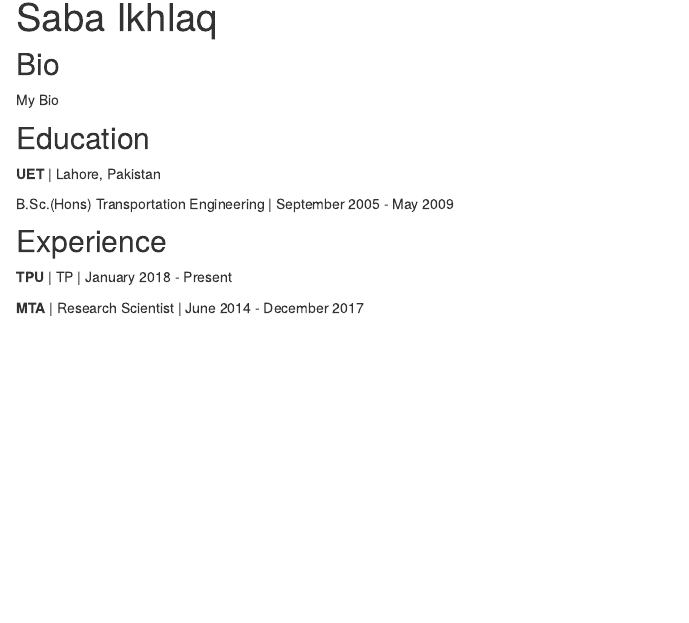
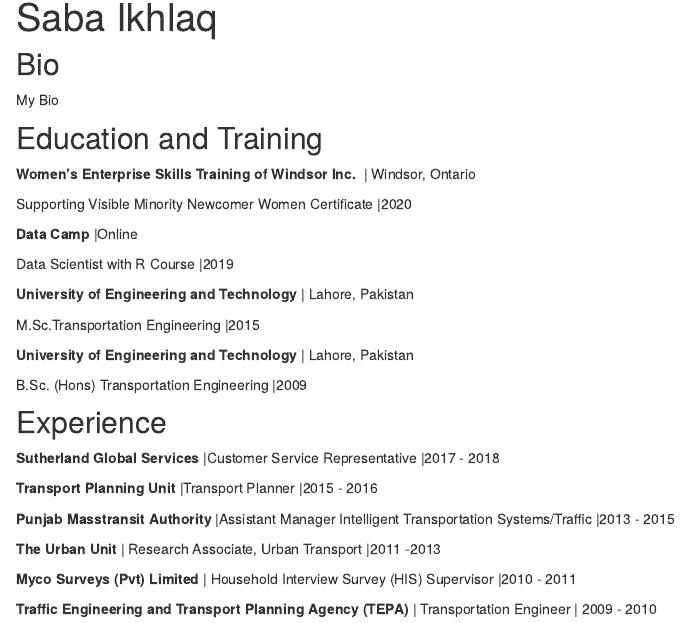
Before and after one commit to sabaumair/isaba, an R Markdown document (index.Rmd): the page in a window 1100 px wide, from 90 px down. Rendered offline with R 4.5, knitr and Pandoc, with nearby package versions; drawn as R Markdown's standard HTML page in place of the format the file asks for.

Commit message:
updated education and training information

```diff
--- a/index.Rmd
+++ b/index.Rmd
@@ -19,16 +19,36 @@
 
 My Bio
 
-## Education
+## Education and Training
 
-**UET** | Lahore, Pakistan
+**Women’s Enterprise Skills Training of Windsor Inc. ** | Windsor, Ontario
 
-B.Sc.(Hons) Transportation Engineering | September 2005 - May 2009
+Supporting Visible Minority Newcomer Women Certificate |2020
+
+**Data Camp ** |Online
+
+Data Scientist with R Course  |2019
+
+**University of Engineering and Technology ** | Lahore, Pakistan
+
+M.Sc.Transportation Engineering |2015
+
+**University of Engineering and Technology ** | Lahore, Pakistan
+
+B.Sc. (Hons) Transportation Engineering |2009
 
 
 
 ## Experience
 
-**TPU** | TP | January 2018 - Present
+**Sutherland Global Services** |Customer Service Representative |2017 - 2018
 
-**MTA** | Research Scientist | June 2014 - December 2017
+**Transport Planning Unit** |Transport Planner  |2015 - 2016
+
+**Punjab Masstransit Authority** |Assistant Manager Intelligent Transportation Systems/Traffic  |2013 - 2015
+
+**The Urban Unit** | Research Associate, Urban Transport  |2011 -2013
+
+**Myco Surveys (Pvt) Limited** | Household Interview Survey (HIS) Supervisor  |2010 - 2011
+
+**Traffic Engineering and Transport Planning Agency (TEPA)** | Transportation Engineer  | 2009 - 2010
```
Also changed, not shown: 2 other files.
